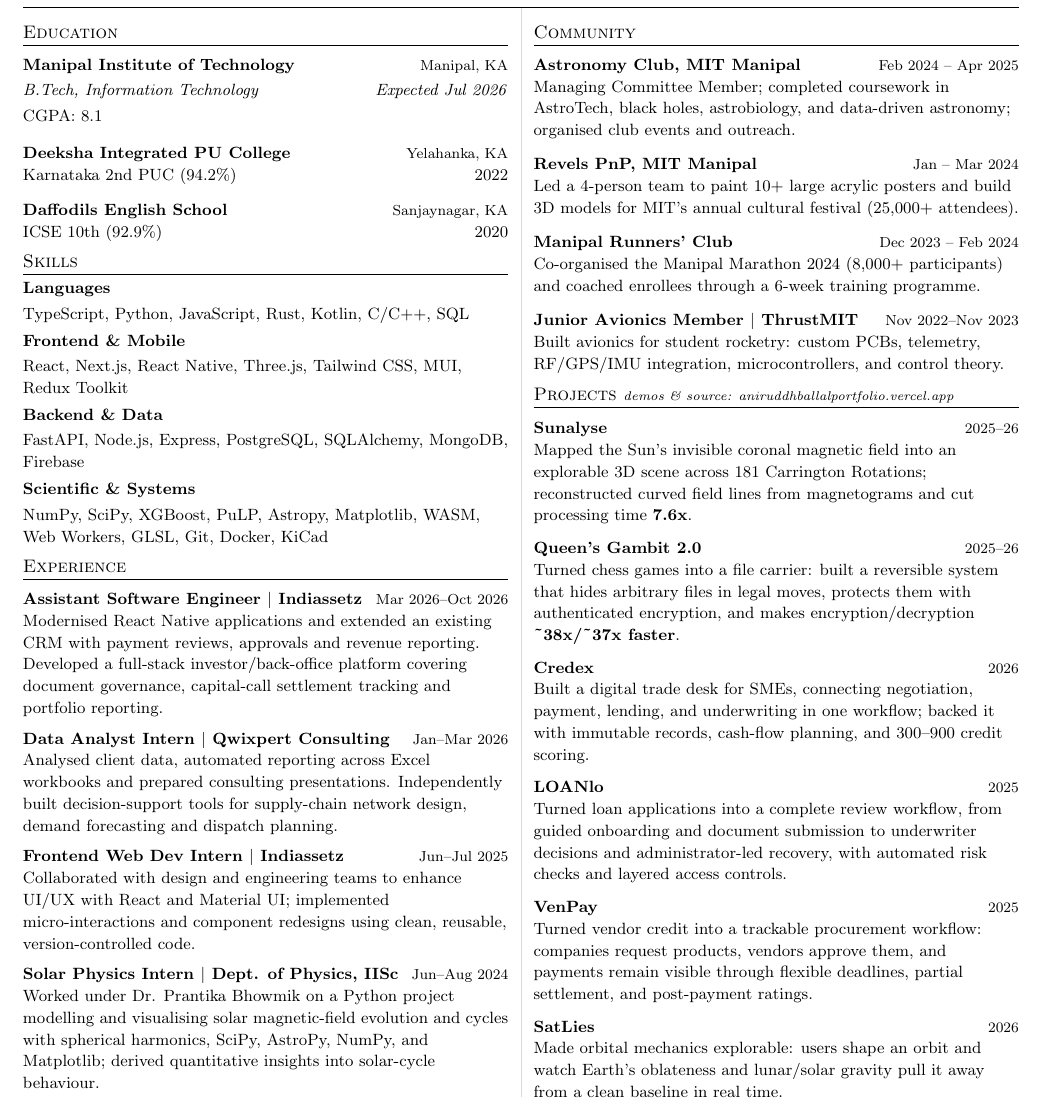
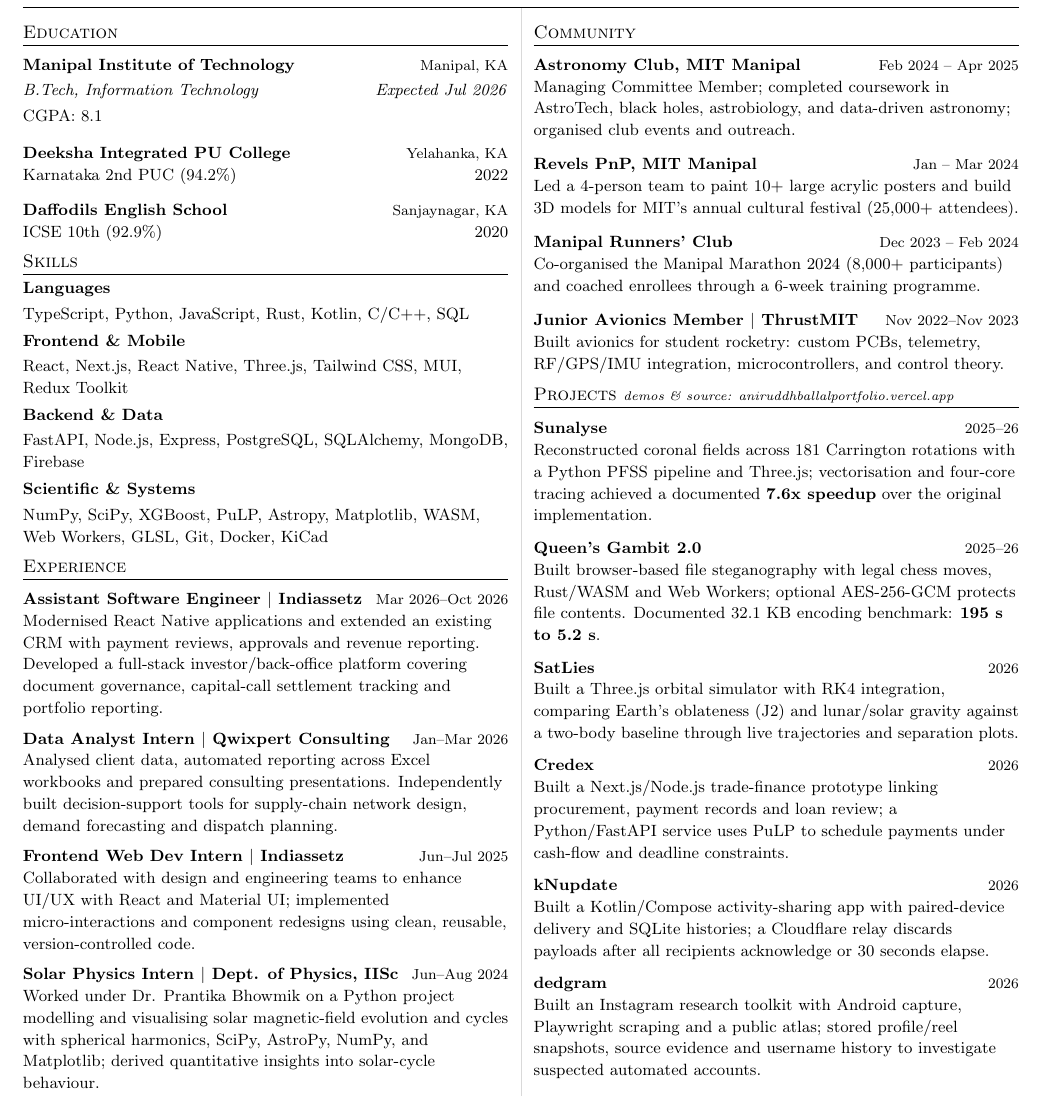
Before and after one commit to aniruddhballal/Portfolio, a LaTeX CV (docs/resume.tex): part of the page, cut so that both start at the same text. Compiled offline with pdfLaTeX.

Commit message:
Refresh resume project selection and engineering descriptions

```diff
--- a/docs/resume.tex
+++ b/docs/resume.tex
@@ -185,32 +185,32 @@
 \section{Projects {\normalfont\scriptsize\textit{demos \& source: \href{https://aniruddhballalportfolio.vercel.app}{aniruddhballalportfolio.vercel.app}}}}
 
 \proj{Sunalyse}{}{2025--26}\\[4pt]
-{\small Mapped the Sun’s invisible coronal magnetic field into an explorable 3D scene across 181 Carrington Rotations; reconstructed curved field lines from magnetograms and cut processing time \textbf{7.6x}.}
+{\small Reconstructed coronal fields across 181 Carrington rotations with a Python PFSS pipeline and Three.js; vectorisation and four-core tracing achieved a documented \textbf{7.6x speedup} over the original implementation.}
 
 \vspace{4pt}
 
 \proj{Queen's Gambit 2.0}{}{2025--26}\\[4pt]
-{\small Turned chess games into a file carrier: built a reversible system that hides arbitrary files in legal moves, protects them with authenticated encryption, and makes encryption/decryption \textbf{\textasciitilde38x/\textasciitilde37x faster}.}
+{\small Built browser-based file steganography with legal chess moves, Rust/WASM and Web Workers; optional AES-256-GCM protects file contents. Documented 32.1 KB encoding benchmark: \textbf{195 s to 5.2 s}.}
+
+\vspace{4pt}
+
+\proj{SatLies}{}{2026}\\[4pt]
+{\small Built a Three.js orbital simulator with RK4 integration, comparing Earth's oblateness (J2) and lunar/solar gravity against a two-body baseline through live trajectories and separation plots.}
 
 \vspace{4pt}
 
 \proj{Credex}{}{2026}\\[4pt]
-{\small Built a digital trade desk for SMEs, connecting negotiation, payment, lending, and underwriting in one workflow; backed it with immutable records, cash-flow planning, and 300--900 credit scoring.}
+{\small Built a Next.js/Node.js trade-finance prototype linking procurement, payment records and loan review; a Python/FastAPI service uses PuLP to schedule payments under cash-flow and deadline constraints.}
 
 \vspace{4pt}
 
-\proj{LOANlo}{}{2025}\\[4pt]
-{\small Turned loan applications into a complete review workflow, from guided onboarding and document submission to underwriter decisions and administrator-led recovery, with automated risk checks and layered access controls.}
+\proj{kNupdate}{}{2026}\\[4pt]
+{\small Built a Kotlin/Compose activity-sharing app with paired-device delivery and SQLite histories; a Cloudflare relay discards payloads after all recipients acknowledge or 30 seconds elapse.}
 
 \vspace{4pt}
 
-\proj{VenPay}{}{2025}\\[4pt]
-{\small Turned vendor credit into a trackable procurement workflow: companies request products, vendors approve them, and payments remain visible through flexible deadlines, partial settlement, and post-payment ratings.}
-
-\vspace{4pt}
-
-\proj{SatLies}{}{2026}\\[4pt]
-{\small Made orbital mechanics explorable: users shape an orbit and watch Earth’s oblateness and lunar/solar gravity pull it away from a clean baseline in real time.}
+\proj{dedgram}{}{2026}\\[4pt]
+{\small Built an Instagram research toolkit with Android capture, Playwright scraping and a public atlas; stored profile/reel snapshots, source evidence and username history to investigate suspected automated accounts.}
 
 \end{paracol}
 
```
Also changed, not shown: 1 other file.
